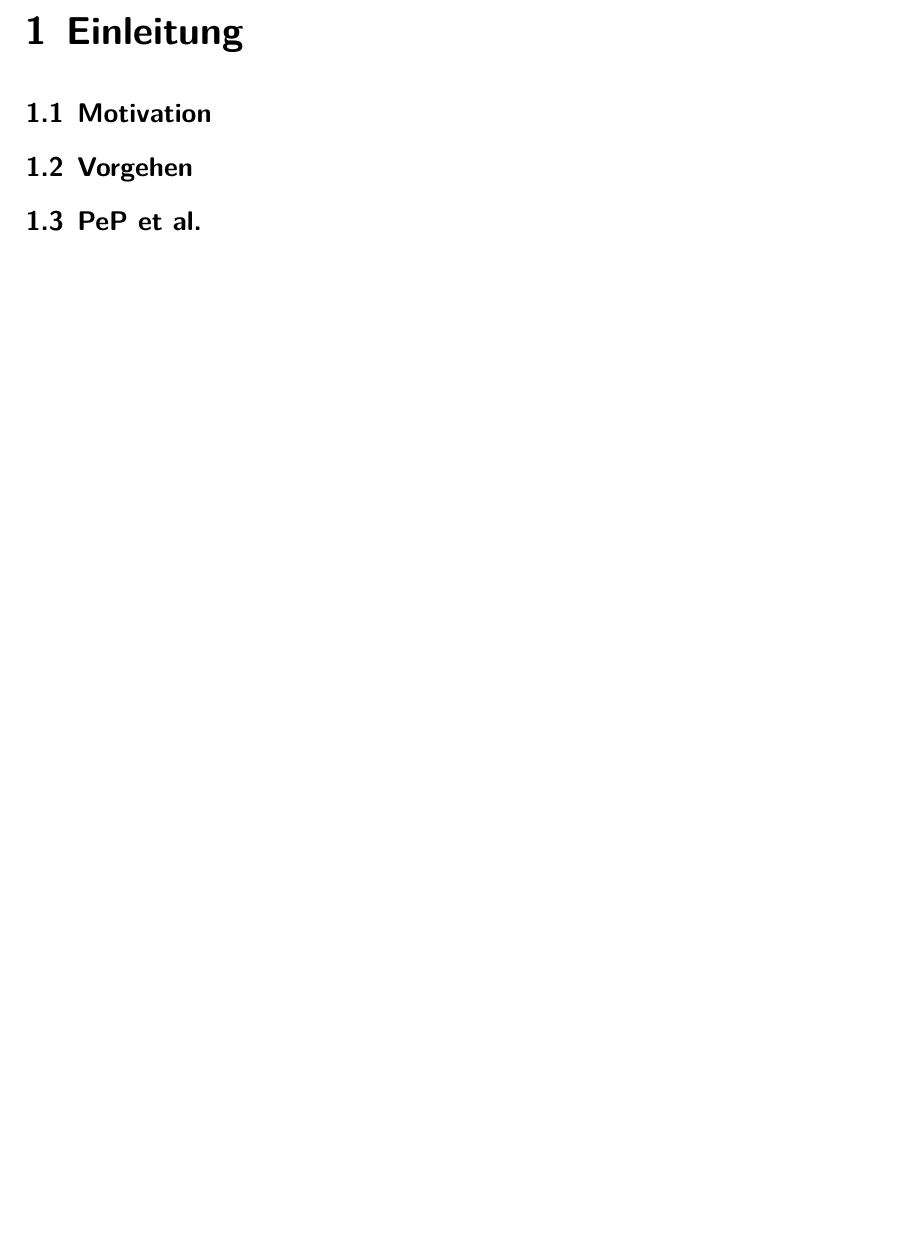
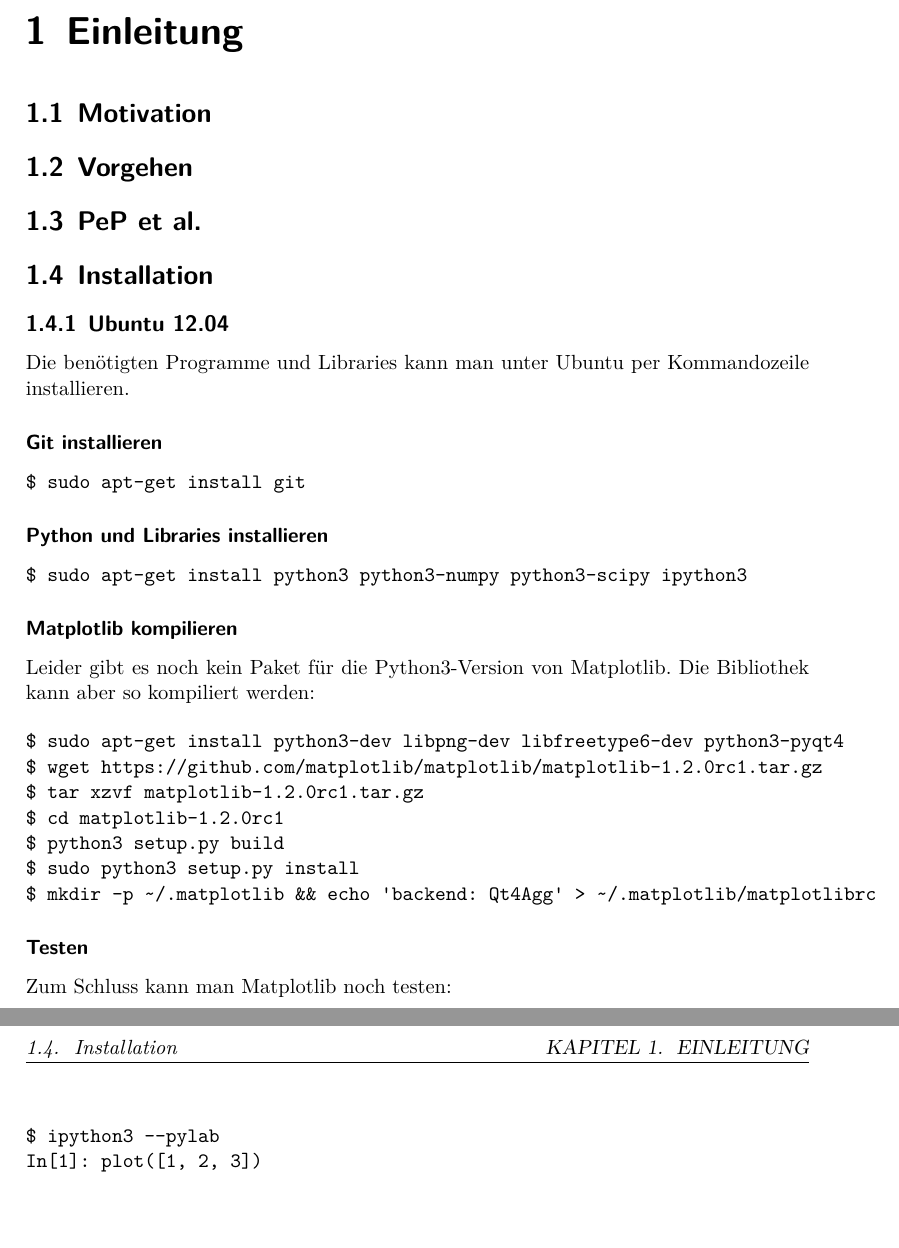
Before and after one commit to pep-dortmund/toolbox-workshop-2012, a LaTeX book (Notes/notes.tex): part of page 3 of 7 before the commit and two parts of pages 3 and 4 of 8 after it, the two joined at a grey line, cut so that both start at the same text, the shorter picture padded with empty space. Compiled offline with XeLaTeX.

Commit message:
Added install instructions for Ubuntu

```diff
--- a/Notes/notes.tex
+++ b/Notes/notes.tex
@@ -10,6 +10,44 @@
 \section{Vorgehen}
 \section{PeP et al.}
 
+\section{Installation}
+
+\subsection{Ubuntu 12.04}
+Die benötigten Programme und Libraries kann man unter Ubuntu per Kommandozeile installieren.
+
+\subsubsection{Git installieren}
+\begin{verbatim}
+$ sudo apt-get install git
+\end{verbatim}
+
+\subsubsection{Python und Libraries installieren}
+\begin{verbatim}
+$ sudo apt-get install python3 python3-numpy python3-scipy ipython3
+\end{verbatim}
+
+\subsubsection{Matplotlib kompilieren}
+
+Leider gibt es noch kein Paket für die Python3-Version von Matplotlib.
+Die Bibliothek kann aber so kompiliert werden:
+
+\begin{verbatim}
+$ sudo apt-get install python3-dev libpng-dev libfreetype6-dev python3-pyqt4
+$ wget https://github.com/matplotlib/matplotlib/matplotlib-1.2.0rc1.tar.gz
+$ tar xzvf matplotlib-1.2.0rc1.tar.gz
+$ cd matplotlib-1.2.0rc1
+$ python3 setup.py build
+$ sudo python3 setup.py install
+$ mkdir -p ~/.matplotlib && echo 'backend: Qt4Agg' > ~/.matplotlib/matplotlibrc
+\end{verbatim}
+
+\subsubsection{Testen}
+
+Zum Schluss kann man Matplotlib noch testen:
+
+\begin{verbatim}
+$ ipython3 --pylab
+In[1]: plot([1, 2, 3])
+\end{verbatim}
 
 \chapter{*nix Grundlagen}
 \section{Benutzung der Shell}
```
